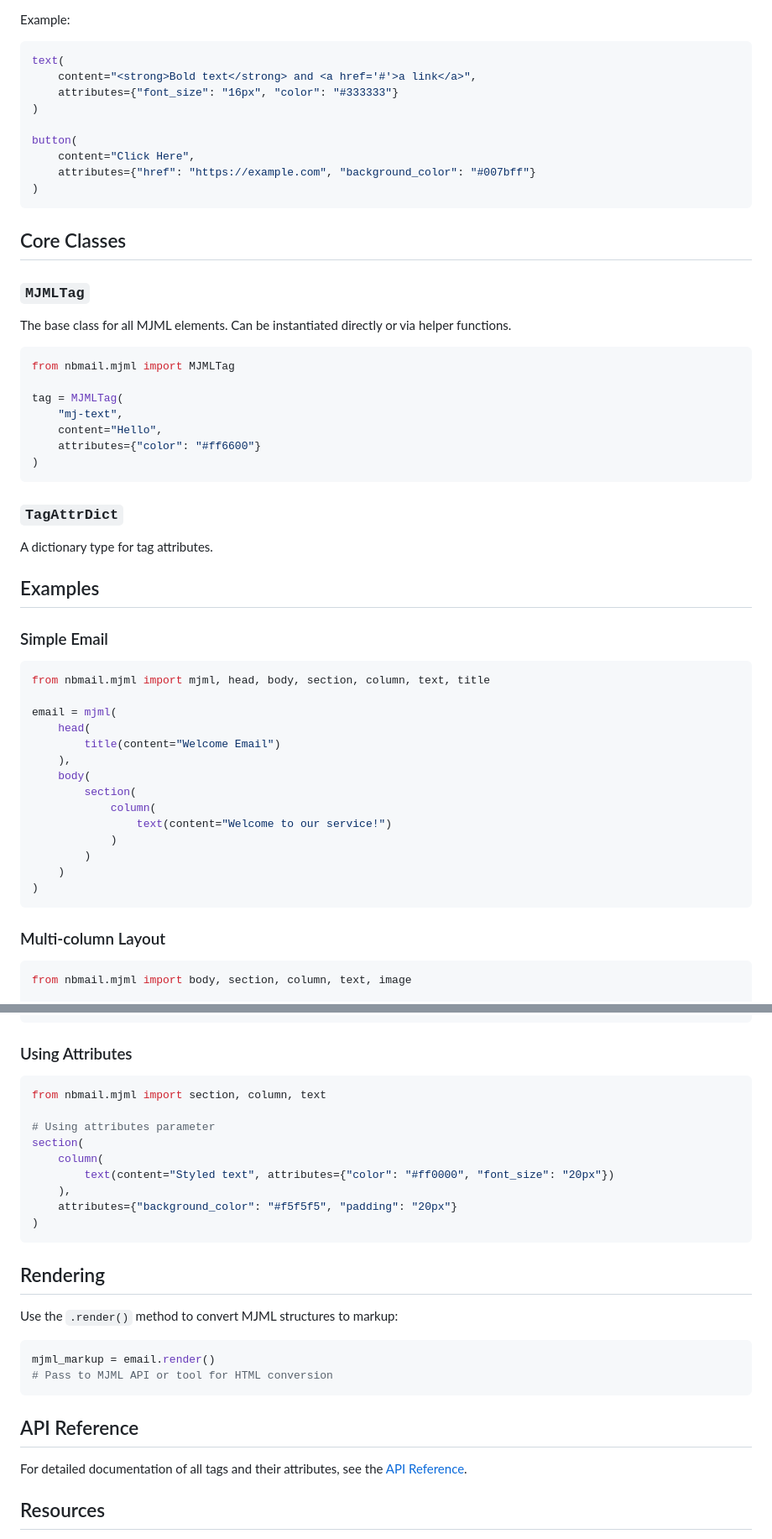
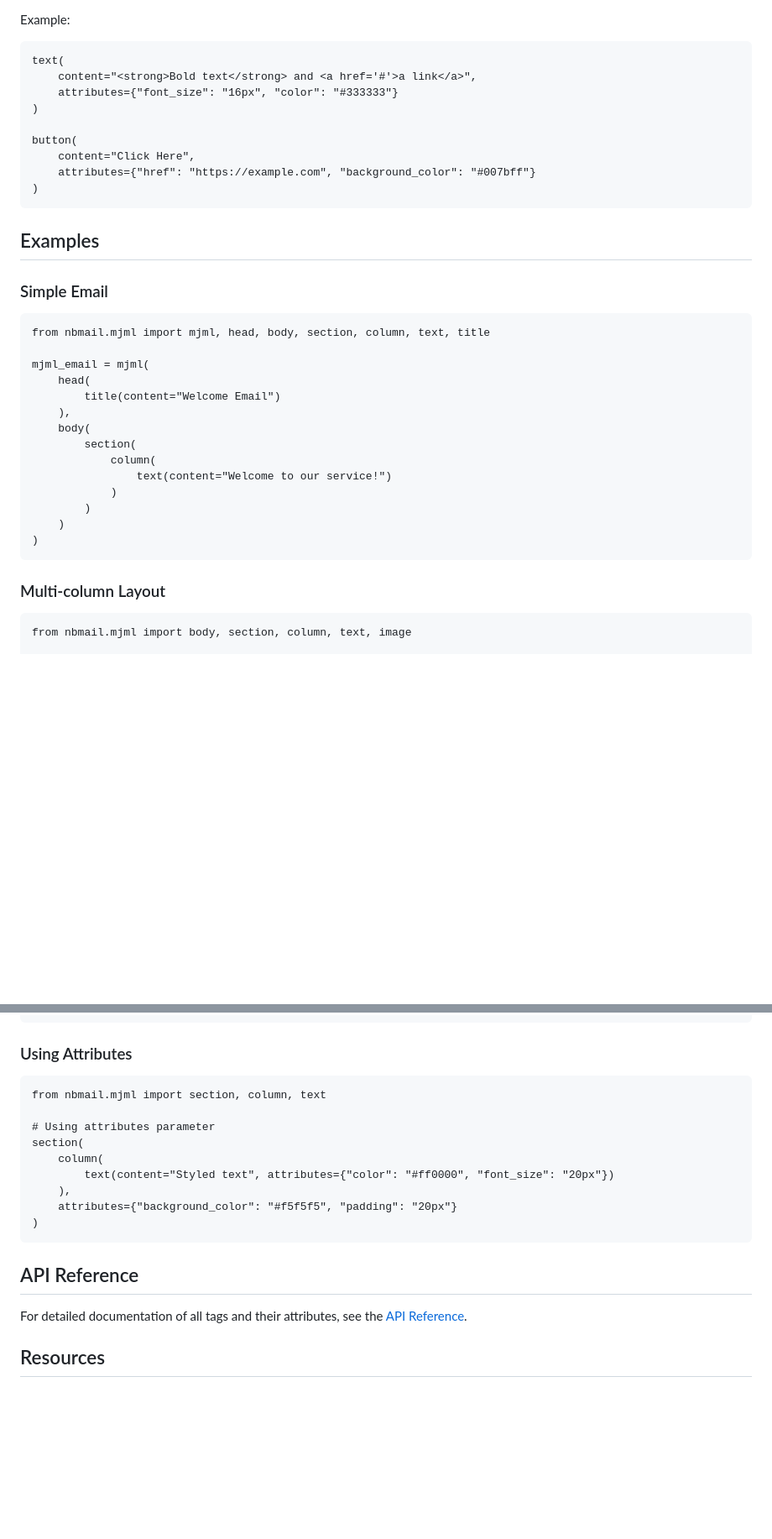
Before and after one commit to posit-dev/email-for-data-science, a Markdown page: nbmail/mjml/README.md, 2 parts joined by grey strips. Shown at 84% size. Rendered like a GitHub page; blank space fills up the shorter version.

````diff
--- a/nbmail/mjml/README.md
+++ b/nbmail/mjml/README.md
@@ -78,7 +78,7 @@ These tags accept text or HTML content but **not** MJML children:
 - `carousel_image` - Carousel images
 
 Example:
-```python
+```{python}
 text(
     content="<strong>Bold text</strong> and <a href='#'>a link</a>",
     attributes={"font_size": "16px", "color": "#333333"}
@@ -90,34 +90,14 @@ button(
 )
 ```
 
-## Core Classes
-
-### `MJMLTag`
-
-The base class for all MJML elements. Can be instantiated directly or via helper functions.
-
-```python
-from nbmail.mjml import MJMLTag
-
-tag = MJMLTag(
-    "mj-text",
-    content="Hello",
-    attributes={"color": "#ff6600"}
-)
-```
-
-### `TagAttrDict`
-
-A dictionary type for tag attributes.
-
 ## Examples
 
 ### Simple Email
 
-```python
+```{python}
 from nbmail.mjml import mjml, head, body, section, column, text, title
 
-email = mjml(
+mjml_email = mjml(
     head(
         title(content="Welcome Email")
     ),
@@ -133,7 +113,7 @@ email = mjml(
 
 ### Multi-column Layout
 
-```python
+```{python}
 from nbmail.mjml import body, section, column, text, image
 
 layout = body(
@@ -154,7 +134,7 @@ layout = body(
 
 ### Using Attributes
 
-```python
+```{python}
 from nbmail.mjml import section, column, text
 
 # Using attributes parameter
@@ -166,14 +146,5 @@ section(
 )
 ```
 
-## Rendering
-
-Use the `.render()` method to convert MJML structures to markup:
-
-```python
-mjml_markup = email.render()
-# Pass to MJML API or tool for HTML conversion
-```
-
 ## API Reference
 
````
Also changed, not shown: other parts of nbmail/mjml/README.md (+4 -4 lines), nbmail/compose/README.md (added, +70 -0 lines).
